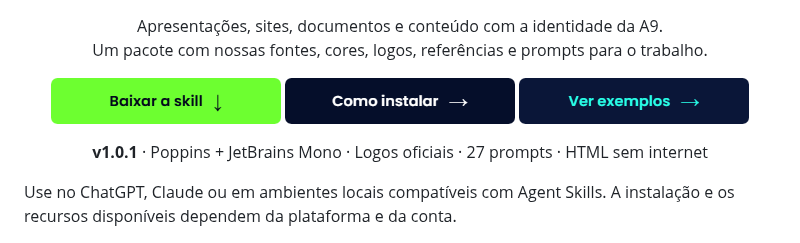
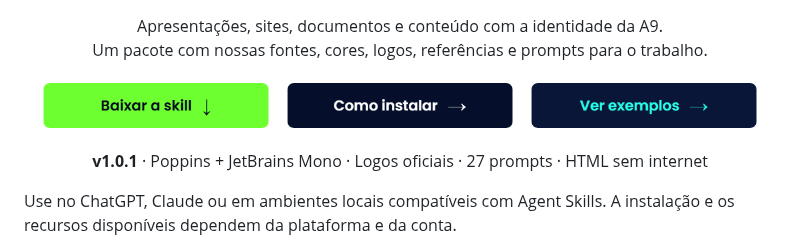
Before and after one commit to mauriciokruger/a9-educacao, a Markdown page: README.md, the part around the change. Rendered like a GitHub page; pictures changed too: docs/assets/baixar-skill.png (deleted), docs/assets/botao-baixar-skill.png (added), docs/assets/botao-como-instalar.png (added).

Commit message:
Corrige espaçamento e cantos dos botões do README

```diff
--- a/README.md
+++ b/README.md
@@ -5,9 +5,9 @@
 <p align="center">Apresentações, sites, documentos e conteúdo com a identidade da A9.<br>Um pacote com nossas fontes, cores, logos, referências e prompts para o trabalho.</p>
 
 <p align="center">
-  <a href="https://github.com/mauriciokruger/a9-educacao/releases/download/v1.0.1/a9-educacao-v1.0.1.zip"><img src="docs/assets/baixar-skill.png" width="230" alt="Baixar a skill v1.0.1"></a>
-  <a href="#instalação"><img src="docs/assets/como-instalar.png" width="230" alt="Como instalar"></a>
-  <a href="#exemplos-criados-com-a-skill"><img src="docs/assets/ver-exemplos.png" width="230" alt="Ver exemplos"></a>
+  <a href="https://github.com/mauriciokruger/a9-educacao/releases/download/v1.0.1/a9-educacao-v1.0.1.zip"><img src="docs/assets/botao-baixar-skill.png" width="240" alt="Baixar a skill v1.0.1"></a>
+  <a href="#instalação"><img src="docs/assets/botao-como-instalar.png" width="240" alt="Como instalar"></a>
+  <a href="#exemplos-criados-com-a-skill"><img src="docs/assets/botao-ver-exemplos.png" width="240" alt="Ver exemplos"></a>
 </p>
 
 <p align="center"><strong>v1.0.1</strong> · Poppins + JetBrains Mono · Logos oficiais · 27 prompts · HTML sem internet</p>
```
Also changed, not shown: 1 other file.
